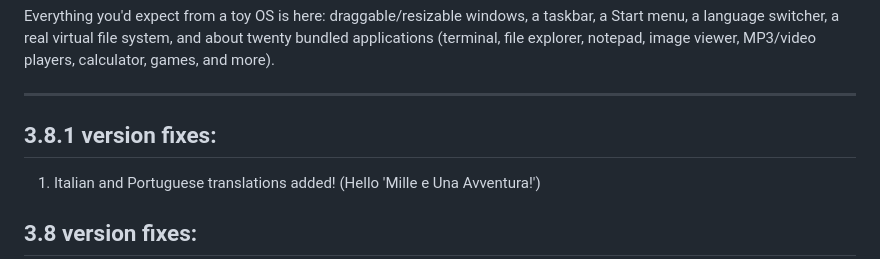
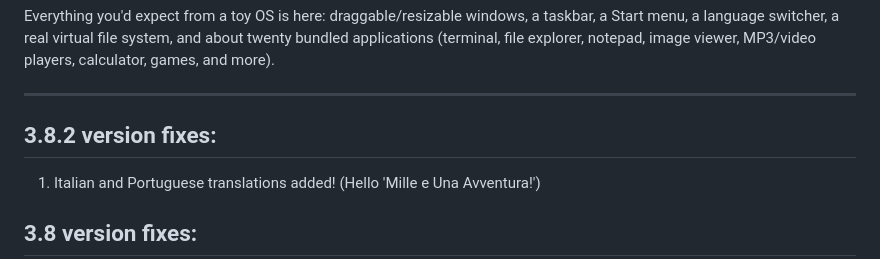
Before and after one commit to BlackCreepyCat/WebOSx, a Markdown page: README.md, the part around the change. Drawn GitHub-style.

Commit message:
Update version number from 3.8.1 to 3.8.2

```diff
--- a/README.md
+++ b/README.md
@@ -23,7 +23,7 @@ A desktop operating system simulation that runs entirely in a single browser tab
 Everything you'd expect from a toy OS is here: draggable/resizable windows, a taskbar, a Start menu, a language switcher, a real virtual file system, and about twenty bundled applications (terminal, file explorer, notepad, image viewer, MP3/video players, calculator, games, and more).
 
 ---
-## 3.8.1 version fixes:
+## 3.8.2 version fixes:
 1. Italian and Portuguese translations added! (Hello 'Mille e Una Avventura!')
 
 ## 3.8 version fixes:
```
